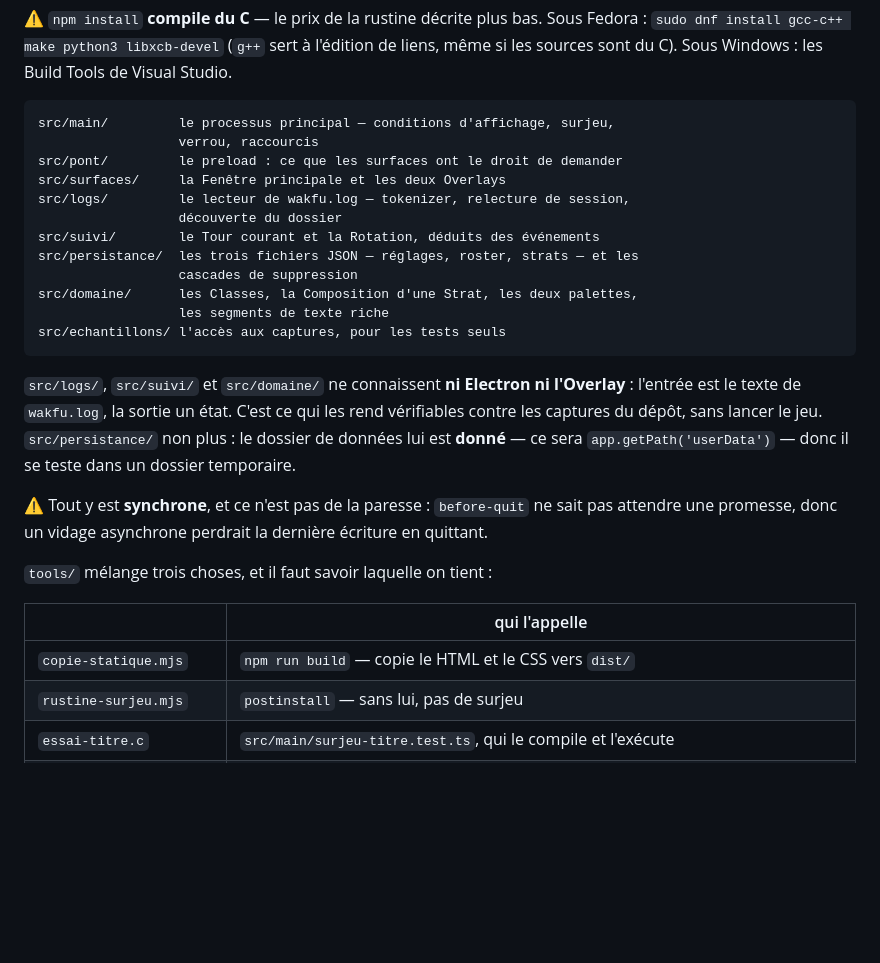
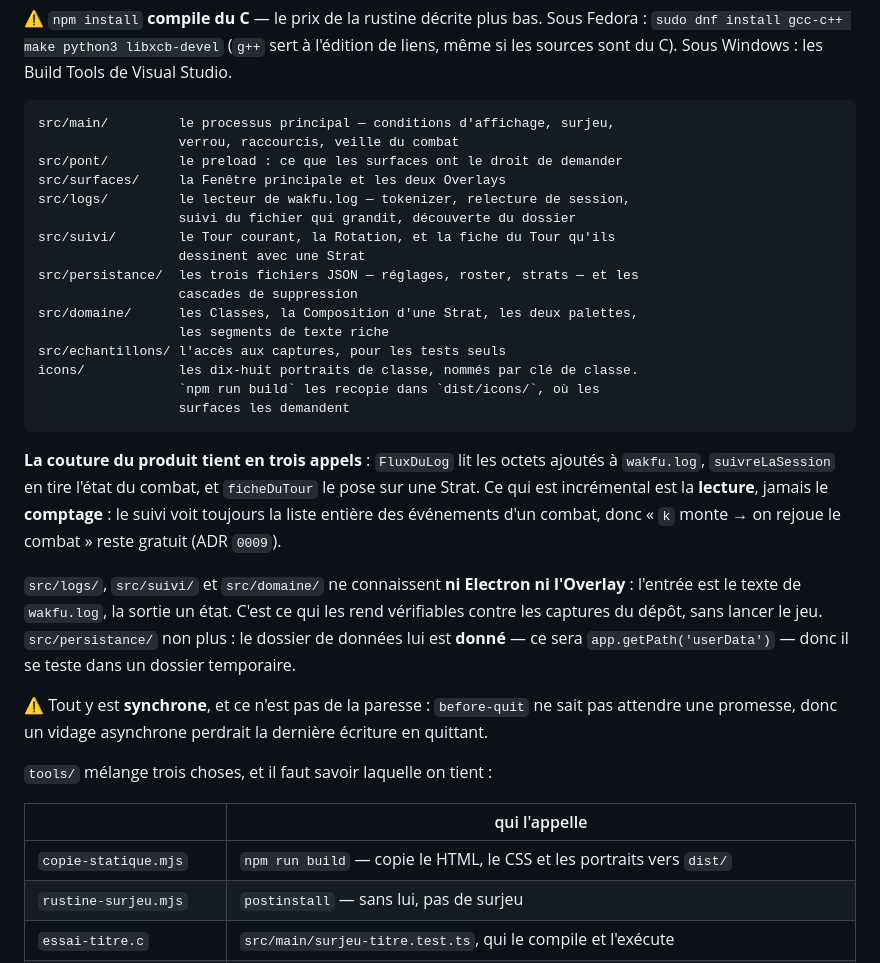
Before and after one commit to DamdamMVP/wakfu-memo, a Markdown page: README.md, the part around the change. Drawn GitHub-style; blank space fills up the shorter version.

````diff
--- a/README.md
+++ b/README.md
@@ -38,18 +38,29 @@ Tools de Visual Studio.
 
 ```
 src/main/         le processus principal — conditions d'affichage, surjeu,
-                  verrou, raccourcis
+                  verrou, raccourcis, veille du combat
 src/pont/         le preload : ce que les surfaces ont le droit de demander
 src/surfaces/     la Fenêtre principale et les deux Overlays
 src/logs/         le lecteur de wakfu.log — tokenizer, relecture de session,
-                  découverte du dossier
-src/suivi/        le Tour courant et la Rotation, déduits des événements
+                  suivi du fichier qui grandit, découverte du dossier
+src/suivi/        le Tour courant, la Rotation, et la fiche du Tour qu'ils
+                  dessinent avec une Strat
 src/persistance/  les trois fichiers JSON — réglages, roster, strats — et les
                   cascades de suppression
 src/domaine/      les Classes, la Composition d'une Strat, les deux palettes,
                   les segments de texte riche
 src/echantillons/ l'accès aux captures, pour les tests seuls
+icons/            les dix-huit portraits de classe, nommés par clé de classe.
+                  `npm run build` les recopie dans `dist/icons/`, où les
+                  surfaces les demandent
 ```
+
+**La couture du produit tient en trois appels** : `FluxDuLog` lit les octets
+ajoutés à `wakfu.log`, `suivreLaSession` en tire l'état du combat, et
+`ficheDuTour` le pose sur une Strat. Ce qui est incrémental est la **lecture**,
+jamais le **comptage** : le suivi voit toujours la liste entière des événements
+d'un combat, donc « `k` monte → on rejoue le combat » reste gratuit (ADR
+`0009`).
 
 `src/logs/`, `src/suivi/` et `src/domaine/` ne connaissent **ni Electron ni
 l'Overlay** : l'entrée est le texte de `wakfu.log`, la sortie un état. C'est ce
@@ -65,7 +76,7 @@ pas attendre une promesse, donc un vidage asynchrone perdrait la dernière
 
 | | qui l'appelle |
 |---|---|
-| `copie-statique.mjs` | `npm run build` — copie le HTML et le CSS vers `dist/` |
+| `copie-statique.mjs` | `npm run build` — copie le HTML, le CSS et les portraits vers `dist/` |
 | `rustine-surjeu.mjs` | `postinstall` — sans lui, pas de surjeu |
 | `essai-titre.c` | `src/main/surjeu-titre.test.ts`, qui le compile et l'exécute |
 | `entetes-bouchons/uv.h` | le compilateur — un bouchon pour libuv, que l'en-tête rustiné inclut mais que la règle testée ne touche jamais |
````
Also changed, not shown: docs/verification-manuelle.md (+73 -6 lines).
